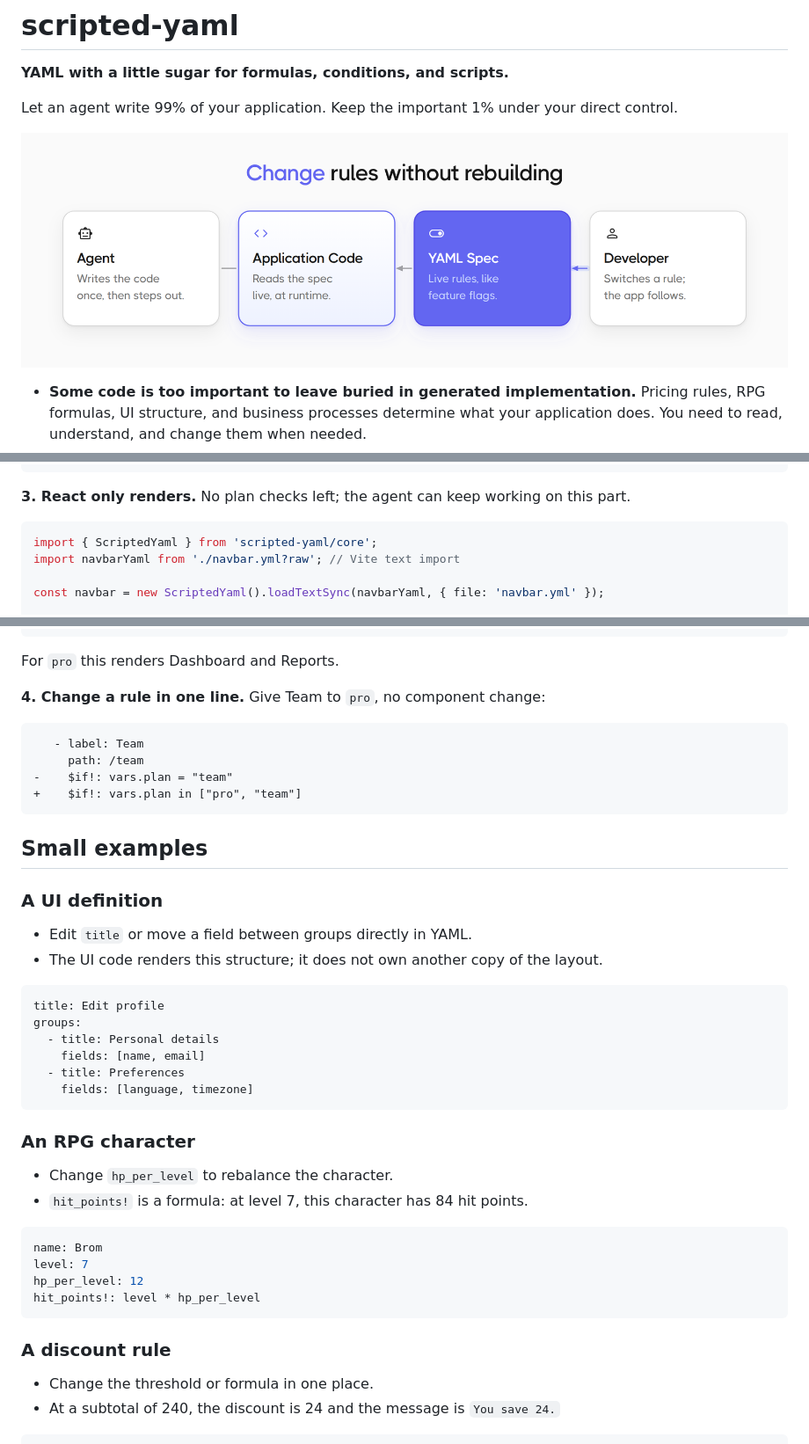
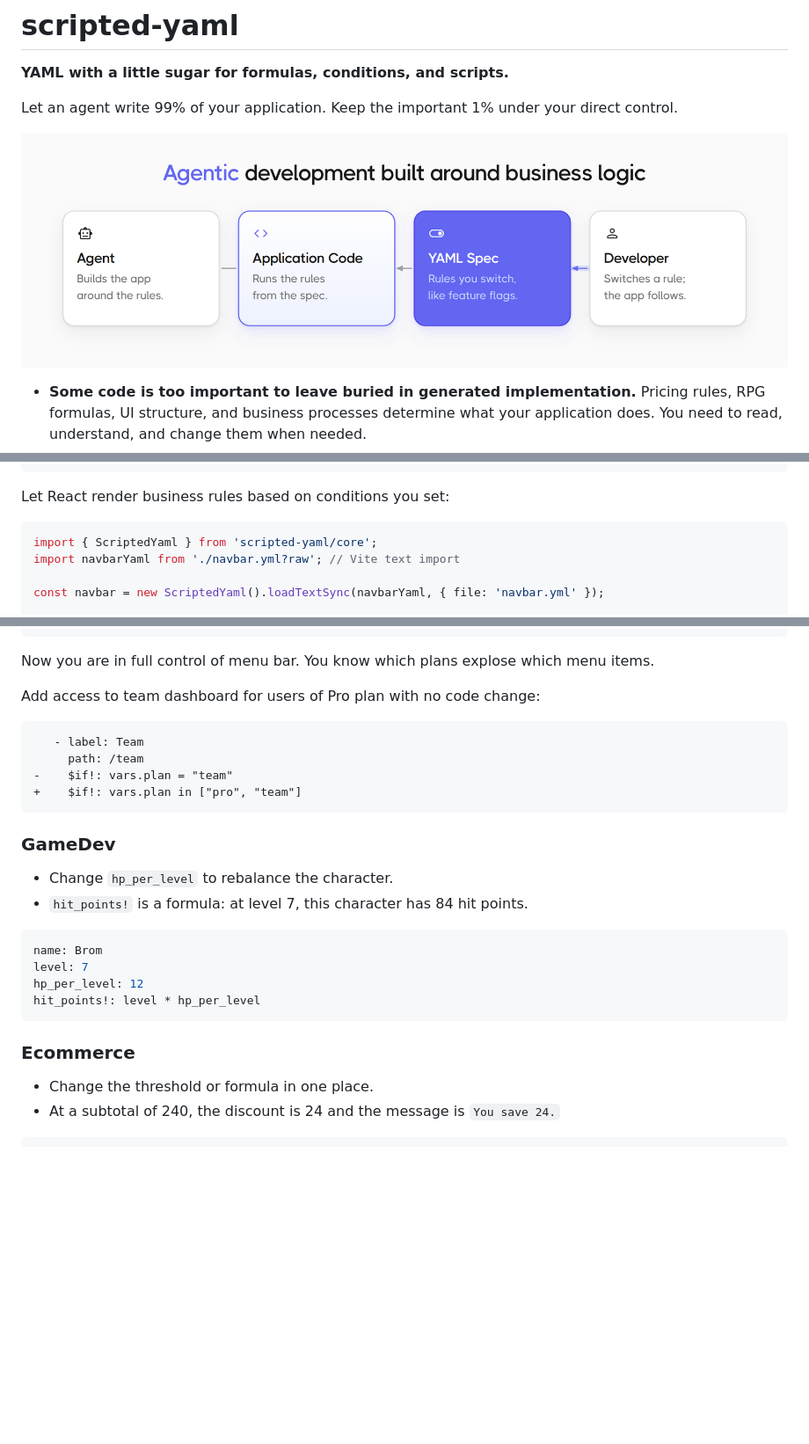
Before and after one commit to DavertMik/scripted-yaml, a Markdown page: README.md, 3 parts joined by grey strips. Shown at 88% size. Drawn GitHub-style; pictures changed too: docs/images/spec-and-agent.png; blank space fills up the shorter version.

````diff
--- a/README.md
+++ b/README.md
@@ -6,7 +6,7 @@ Let an agent write 99% of your application. Keep the important 1% under your dir
 
 <p align="center">
   <img src="docs/images/spec-and-agent.png" width="880"
-       alt="The agent writes the application code once; the code reads the YAML spec live at runtime; the developer switches rules in the spec and the app follows, with no rebuild">
+       alt="Agentic development built around business logic: the agent builds the app around the rules; the application code runs the rules from the YAML spec; the developer switches a rule and the app follows">
 </p>
 
 - **Some code is too important to leave buried in generated implementation.** Pricing rules,
@@ -85,7 +88,7 @@ navbar:
     $if!: vars.plan = "free"
 ```
 
-**3. React only renders.** No plan checks left; the agent can keep working on this part.
+Let React render business rules based on conditions you set:
 
 ```jsx
 import { ScriptedYaml } from 'scripted-yaml/core';
@@ -105,9 +108,9 @@ export function NavBar({ plan }) {
 }
 ```
 
-For `pro` this renders Dashboard and Reports.
+Now you are in full control of menu bar. You know which plans explose which menu items.
 
-**4. Change a rule in one line.** Give Team to `pro`, no component change:
+Add access to team dashboard for users of Pro plan with no code change:
 
 ```diff
    - label: Team
@@ -116,23 +119,7 @@ For `pro` this renders Dashboard and Reports.
 +    $if!: vars.plan in ["pro", "team"]
 ```
 
-## Small examples
-
-### A UI definition
-
-- Edit `title` or move a field between groups directly in YAML.
-- The UI code renders this structure; it does not own another copy of the layout.
-
-```yaml
-title: Edit profile
-groups:
-  - title: Personal details
-    fields: [name, email]
-  - title: Preferences
-    fields: [language, timezone]
-```
-
-### An RPG character
+### GameDev
 
 - Change `hp_per_level` to rebalance the character.
 - `hit_points!` is a formula: at level 7, this character has 84 hit points.
@@ -144,7 +131,7 @@ hp_per_level: 12
 hit_points!: level * hp_per_level
 ```
 
-### A discount rule
+### Ecommerce
 
 - Change the threshold or formula in one place.
 - At a subtotal of 240, the discount is 24 and the message is `You save 24.`
````
Also changed, not shown: other parts of README.md (+7 -4 lines), 1 other file.
